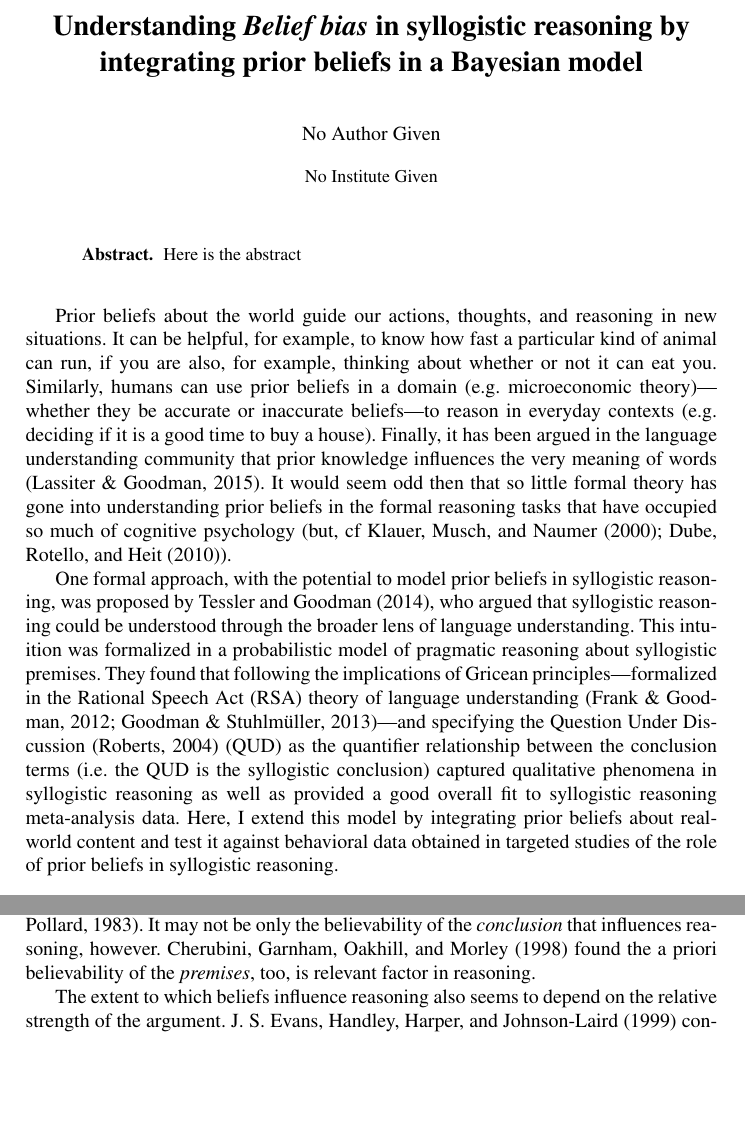
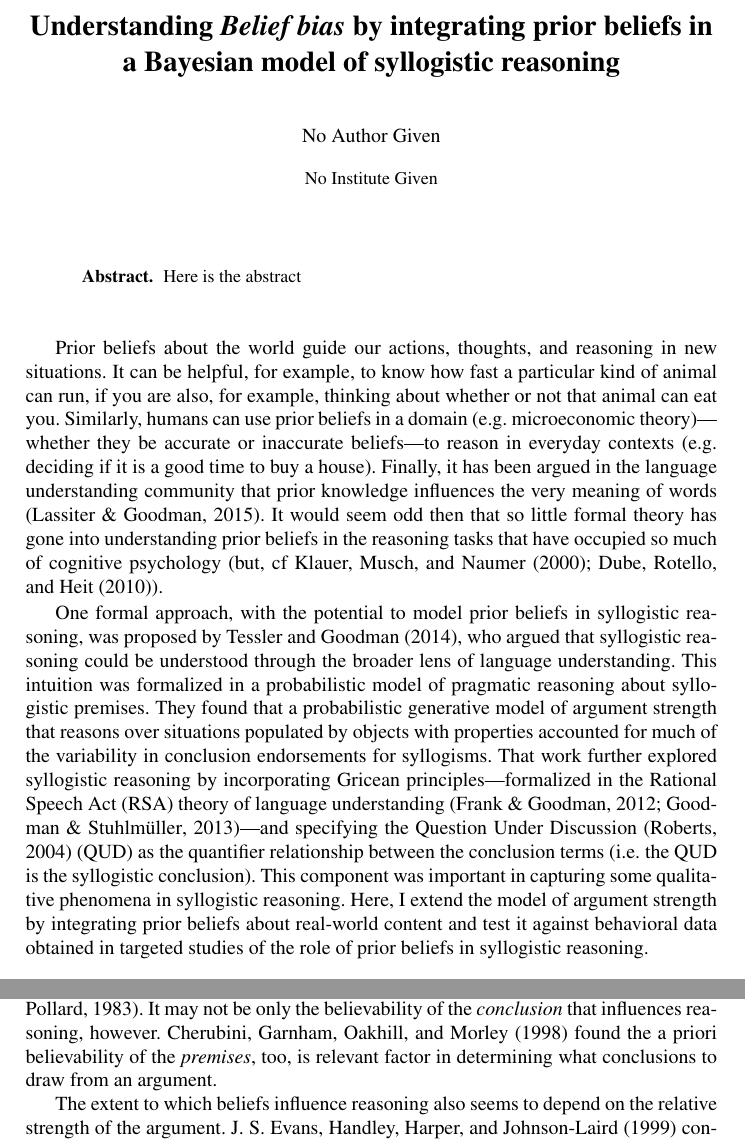
Before and after one commit to mhtess/syllogism, a LaTeX paper (publications/esslli-15/belief-bias.tex): two parts of pages 1 and 3 of 12, joined at a grey line, cut so that both start at the same text, the shorter picture padded with empty space. Compiled offline with pdfLaTeX.

Commit message:
Minor edits to intro

```diff
--- a/publications/esslli-15/belief-bias.tex
+++ b/publications/esslli-15/belief-bias.tex
@@ -34,7 +34,7 @@
 \newcommand{\sectionref}[1]{Section \ref{#1}}
 
 
-\title{Understanding \emph{Belief bias} in syllogistic reasoning by integrating prior beliefs in a Bayesian model}
+\title{Understanding \emph{Belief bias} by integrating prior beliefs in a Bayesian model of syllogistic reasoning}
 
 
 %\author{{\large \bf Michael Henry Tessler} (mtessler@stanford.edu)}
@@ -48,9 +48,9 @@
 Here is the abstract
 \end{abstract}
 
-Prior beliefs about the world guide our actions, thoughts, and reasoning in new situations. It can be helpful, for example, to know how fast a particular kind of animal can run, if you are also, for example, thinking about whether or not it can eat you. Similarly, humans can use prior beliefs in a domain (e.g. microeconomic theory)---whether they be accurate or inaccurate beliefs---to reason in everyday contexts  (e.g. deciding if it is a good time to buy a house). Finally, it has been argued in the language understanding community that prior knowledge influences the very meaning of words \cite{LassGood2015}. It would seem odd then that so little formal theory has gone into understanding prior beliefs in the formal reasoning tasks that have occupied so much of cognitive psychology (but, cf \citeA{Klauer2000, Dube2010}).
+Prior beliefs about the world guide our actions, thoughts, and reasoning in new situations. It can be helpful, for example, to know how fast a particular kind of animal can run, if you are also, for example, thinking about whether or not that animal can eat you. Similarly, humans can use prior beliefs in a domain (e.g. microeconomic theory)---whether they be accurate or inaccurate beliefs---to reason in everyday contexts  (e.g. deciding if it is a good time to buy a house). Finally, it has been argued in the language understanding community that prior knowledge influences the very meaning of words \cite{LassGood2015}. It would seem odd then that so little formal theory has gone into understanding prior beliefs in the reasoning tasks that have occupied so much of cognitive psychology (but, cf \citeA{Klauer2000, Dube2010}).
 
-One formal approach, with the potential to model prior beliefs in syllogistic reasoning, was proposed by \citeA{Tessler2014}, who argued that syllogistic reasoning could be understood through the broader lens of language understanding. This intuition was formalized in a probabilistic model of pragmatic reasoning about syllogistic premises. They found that following the implications of Gricean principles---formalized in the Rational Speech Act (RSA) theory of language understanding \cite{Frank2012,Goodman2013}---and specifying the Question Under Discussion \cite{Roberts2004} (QUD) as the quantifier relationship between the conclusion terms (i.e. the QUD is the syllogistic conclusion) captured qualitative phenomena in syllogistic reasoning as well as provided a good overall fit to syllogistic reasoning meta-analysis data. Here, I extend this model by integrating prior beliefs about real-world content and test it against behavioral data obtained in targeted studies of the role of prior beliefs in syllogistic reasoning.
+One formal approach, with the potential to model prior beliefs in syllogistic reasoning, was proposed by \citeA{Tessler2014}, who argued that syllogistic reasoning could be understood through the broader lens of language understanding. This intuition was formalized in a probabilistic model of pragmatic reasoning about syllogistic premises. They found that a probabilistic generative model of argument strength that reasons over situations populated by objects with properties accounted for much of the variability in conclusion endorsements for syllogisms. That work further explored syllogistic reasoning by incorporating Gricean principles---formalized in the Rational Speech Act (RSA) theory of language understanding \cite{Frank2012,Goodman2013}---and specifying the Question Under Discussion \cite{Roberts2004} (QUD) as the quantifier relationship between the conclusion terms (i.e. the QUD is the syllogistic conclusion). This component was important in capturing some qualitative phenomena in syllogistic reasoning. Here, I extend the model of argument strength by integrating prior beliefs about real-world content and test it against behavioral data obtained in targeted studies of the role of prior beliefs in syllogistic reasoning.
 
 \section{Empirical work on syllogistic reasoning}
 
@@ -84,7 +84,7 @@ No oranges are lemons\\
 Therefore, no apples are lemons
 \end{quote}
 
-In more targeted studies since, it's been consistently shown that the \emph{a priori} believability of the conclusion influences the acceptability of the conclusion. This was first characterized as an interaction between logic and belief \cite{Evans1983}. It may not be only the believability of the \emph{conclusion} that influences reasoning, however. \citeA{Cherubini1998} found the a priori believability of the \emph{premises}, too, is relevant factor in reasoning.
+In more targeted studies since, it's been consistently shown that the \emph{a priori} believability of the conclusion influences the acceptability of the conclusion. This was first characterized as an interaction between logic and belief \cite{Evans1983}. It may not be only the believability of the \emph{conclusion} that influences reasoning, however. \citeA{Cherubini1998} found the a priori believability of the \emph{premises}, too, is relevant factor in determining what conclusions to draw from an argument.
 
 %\citeA{Evans1983} demonstrated that the \emph{a priori} believability of the conclusion influences the acceptability of the conclusion, and that this influence was more pronounced for invalid rather than valid syllogisms. This characterization of this interplay between logic and belief has been debated \cite{Newstead1993, others}.  For example, when experimenters have included neutral materials for baseline comparisons, they find belief bias is primarily associated with \emph{rejecting unbelievable} conclusions particularly when the syllogism is invalid, leading some investigators to refer to it as ``belief debias'' \cite{Morley2004, Newstead1992}.
 
```
Also changed, not shown: publications/esslli-15/belief-bias.tex (4 more changed lines).
